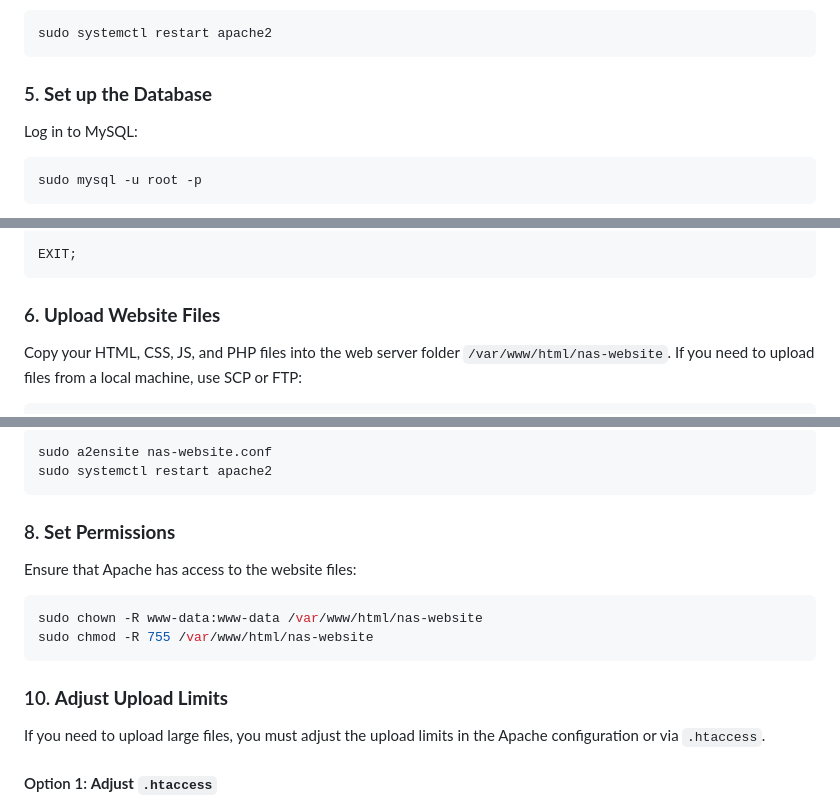
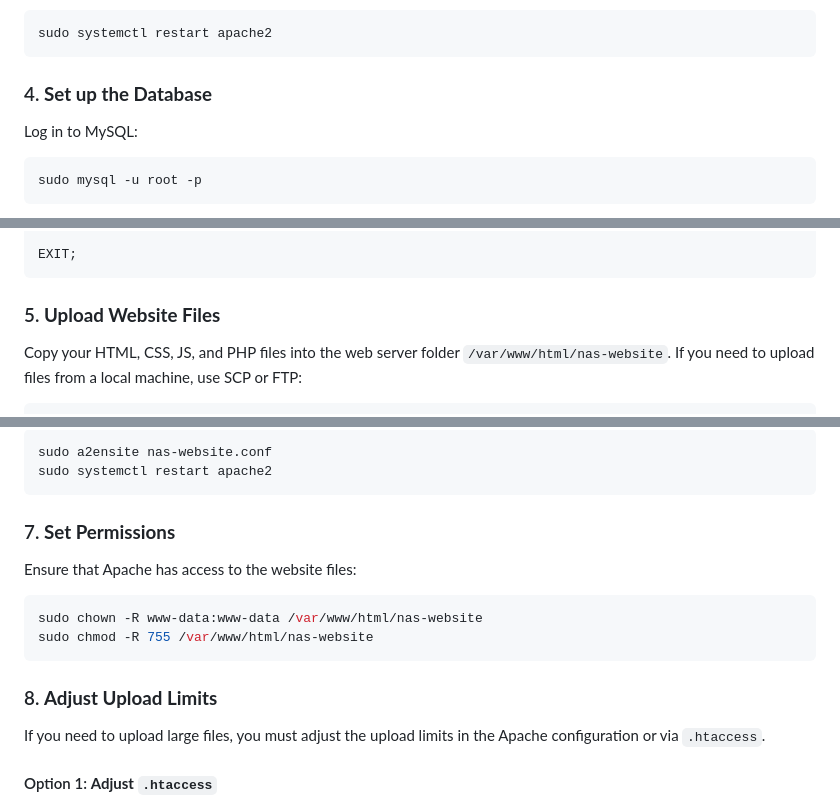
Before and after one commit to MarcusNebel/My-NAS, a Markdown page: README.md, 3 parts joined by grey strips. GitHub-like rendering.

````diff
--- a/README.md
+++ b/README.md
@@ -64,7 +64,7 @@ Restart Apache to ensure PHP works correctly:
 sudo systemctl restart apache2
 ```
 
-### 5. **Set up the Database**
+### 4. **Set up the Database**
 
 Log in to MySQL:
 ```bash
@@ -91,7 +91,7 @@ COMMIT;
 EXIT;
 ```
 
-### 6. **Upload Website Files**
+### 5. **Upload Website Files**
 
 Copy your HTML, CSS, JS, and PHP files into the web server folder `/var/www/html/nas-website`.
 If you need to upload files from a local machine, use SCP or FTP:
@@ -182,7 +182,7 @@ sudo a2ensite nas-website.conf
 sudo systemctl restart apache2
 ```
 
-### 8. **Set Permissions**
+### 7. **Set Permissions**
 
 Ensure that Apache has access to the website files:
 ```bash
@@ -190,7 +190,7 @@ sudo chown -R www-data:www-data /var/www/html/nas-website
 sudo chmod -R 755 /var/www/html/nas-website
 ```
 
-### 10. **Adjust Upload Limits**
+### 8. **Adjust Upload Limits**
 
 If you need to upload large files, you must adjust the upload limits in the Apache configuration or via `.htaccess`.
 
````
Also changed, not shown: other parts of README.md (+2 -2 lines).
